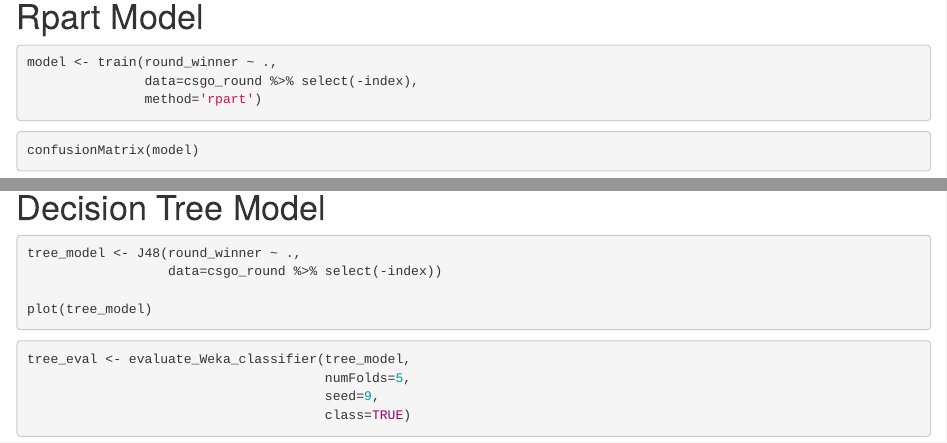
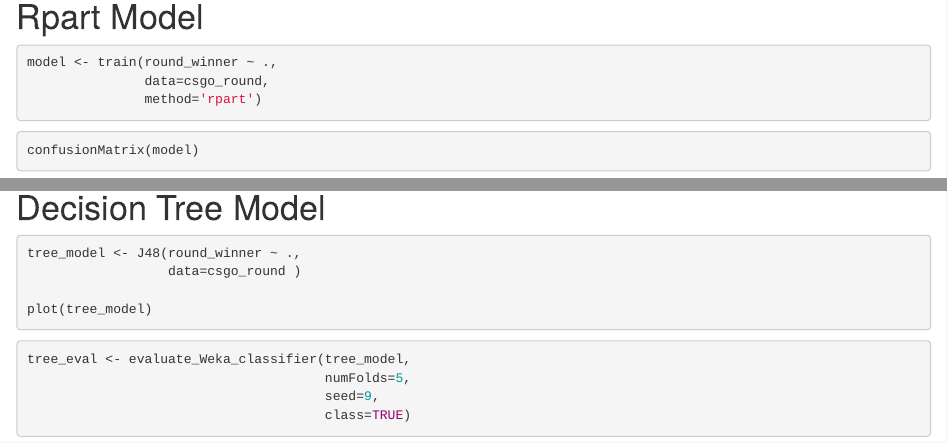
Before and after one commit to asoberan/ist407-final, an R Markdown document (final.Rmd): the page in a window 1100 px wide, from 3680 px down, and a second part further down, joined at a grey line. Rendered offline with R 4.5, knitr and Pandoc, with nearby package versions; some code elsewhere in the file could not run offline.

Commit message:
--remove index

````diff
--- a/final.Rmd
+++ b/final.Rmd
@@ -99,7 +99,7 @@ csgo_round <- csgo_round %>% mutate_if(is.character, as.factor)
 
 ```{r, eval=FALSE}
 model <- train(round_winner ~ .,
-               data=csgo_round %>% select(-index),
+               data=csgo_round,
                method='rpart')
 ```
 
@@ -111,7 +111,7 @@ confusionMatrix(model)
 
 ```{r, eval=FALSE}
 tree_model <- J48(round_winner ~ .,
-                  data=csgo_round %>% select(-index))
+                  data=csgo_round )
 
 plot(tree_model)
 ```
````
